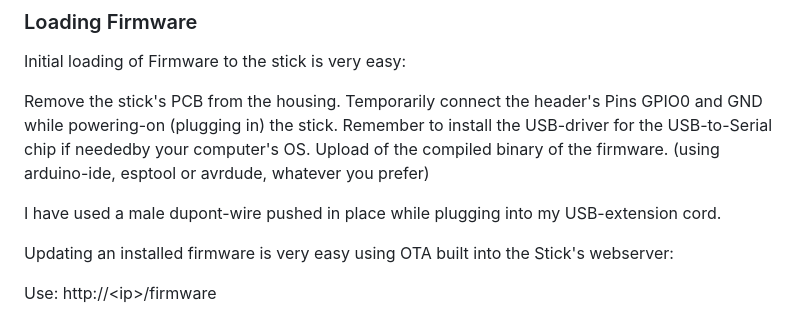
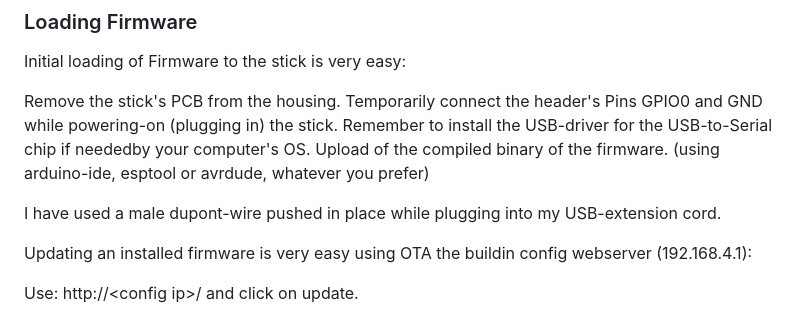
Before and after one commit to OpenInverterGateway/OpenInverterGateway, a Markdown page: Doc/ShineWiFi-X/ShineWiFi-X.md, the part around the change. Drawn GitHub-style.

```diff
--- a/Doc/ShineWiFi-X/ShineWiFi-X.md
+++ b/Doc/ShineWiFi-X/ShineWiFi-X.md
@@ -102,6 +102,6 @@ Upload of the compiled binary of the firmware. (using arduino-ide, esptool or av
 I have used a male dupont-wire pushed in place while plugging into my USB-extension cord.
 
 
-Updating an installed firmware is very easy using OTA built into the Stick's webserver:
+Updating an installed firmware is very easy using OTA the buildin config webserver (192.168.4.1):
 
-Use:  http://&lt;ip&gt;/firmware
+Use:  http://&lt;config ip&gt;/ and click on update.
```
